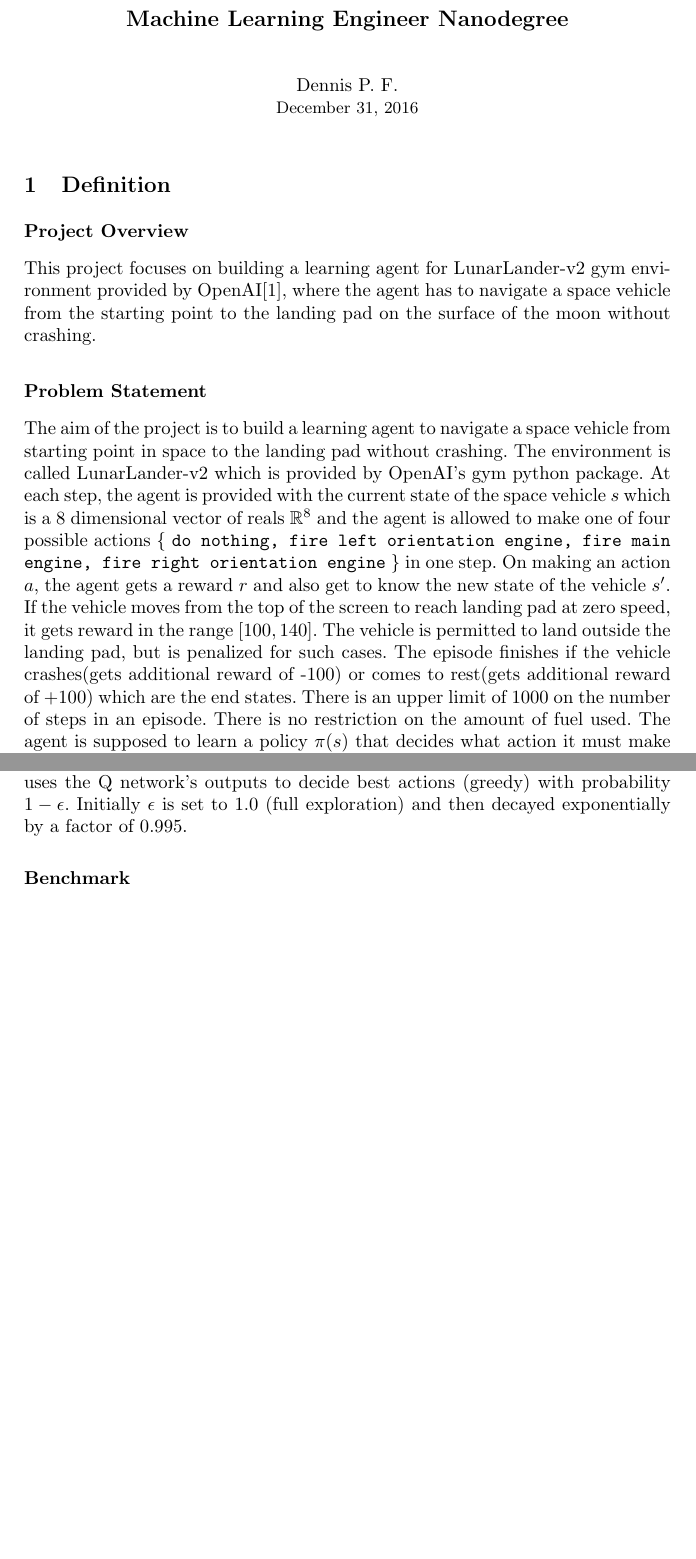
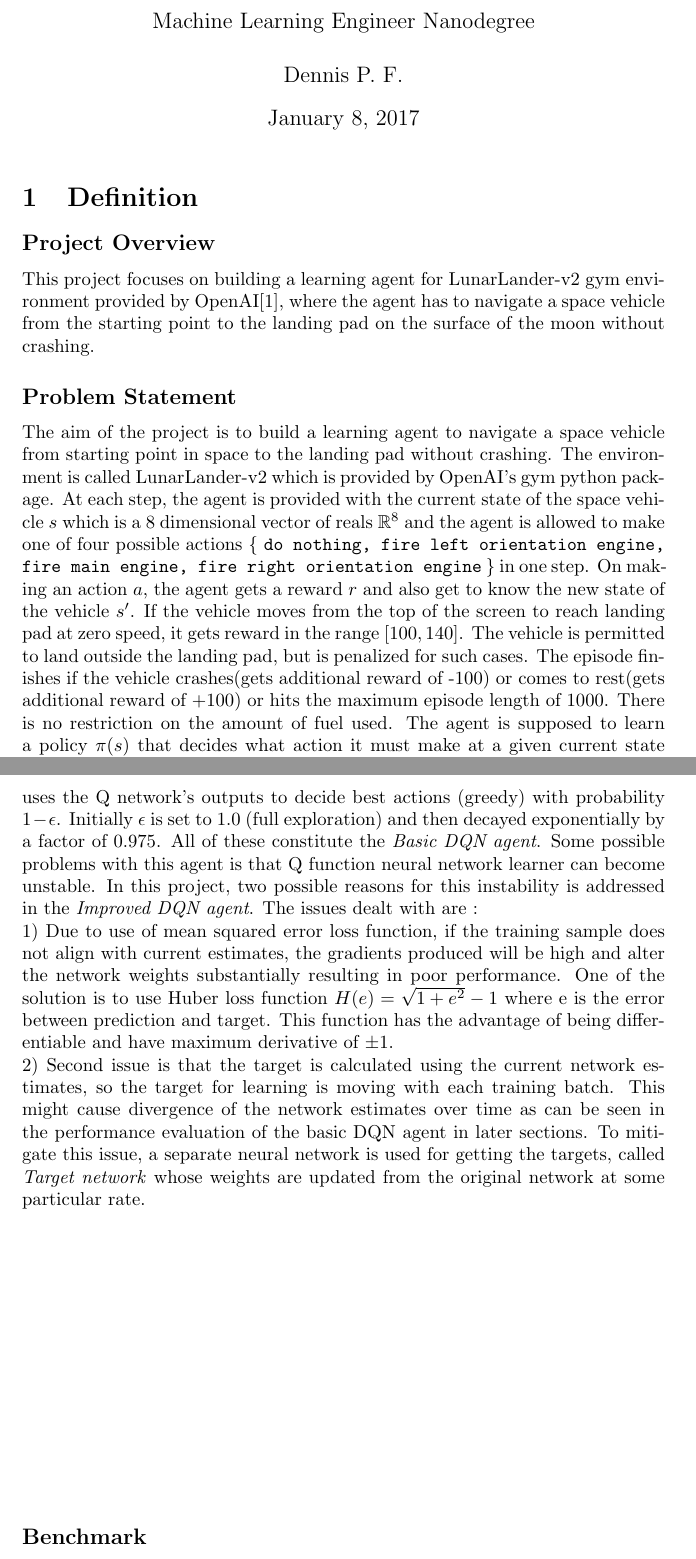
Before and after one commit to fagan2888/udacity-ml-nd, a LaTeX thesis (capstone/report_src/report.tex): two parts of pages 1 and 4 of 7 before the commit and two parts of pages 1 and 5 of 8 after it, joined at a grey line, cut so that both start at the same text, the shorter picture padded with empty space. Compiled offline with pdfLaTeX.

Commit message:
Made improvements to many sections in report

```diff
--- a/capstone/report_src/report.tex
+++ b/capstone/report_src/report.tex
@@ -1,12 +1,11 @@
 
-\documentclass{svproc}
+\documentclass{article}
 \usepackage {graphicx, amsmath, amsfonts, algorithm, algorithmic, multirow}
-
 \begin{document}
-\mainmatter
+%\mainmatter
 \title{Capstone Project \\ {\large Machine Learning Engineer Nanodegree}}
-\author{Dennis P. F. \\ {\small December 31, 2016}}
-\institute{}
+\author{Dennis P. F.}
+%\institute{}
 %\date{December 31, 2016}
 \maketitle
 \pagestyle{empty}
@@ -14,6 +13,6 @@
 \subsection*{Project Overview}
 This project focuses on building a learning agent for LunarLander-v2 gym environment provided by OpenAI\cite{challenge}, where the agent has to navigate a space vehicle from the starting point to the landing pad on the surface of the moon without crashing.
 \subsection*{Problem Statement}
-The aim of the project is to build a learning agent to navigate a space vehicle from starting point in space to the landing pad without crashing. The environment is called LunarLander-v2 which is provided by OpenAI's gym python package. At each step, the agent is provided with the current state of the space vehicle $s$ which is a 8 dimensional vector of reals $\mathbb{R}^8$ and the agent is allowed to make one of four possible actions \{ \texttt{do nothing, fire left orientation engine, fire main engine, fire right orientation engine} \} in one step. On making an action $a$, the agent gets a reward $r$ and also get to know the new state of the vehicle $s'$. If the vehicle moves from the top of the screen to reach landing pad at zero speed, it gets reward in the range $[100, 140]$. The vehicle is permitted to land outside the landing pad, but is penalized for such cases. The episode finishes if the vehicle crashes(gets additional reward of -100) or comes to rest(gets additional reward of +100) which are the end states. There is an upper limit of 1000 on the number of steps in an episode. There is no restriction on the amount of fuel used. The agent is supposed to learn a policy $\pi(s)$ that decides what action it must make at a given current state $s$ by going over the past experiences defined by the tuple $<s, a, r, s'>$.  The objective of this project is two fold - Create an agent such that it 1) maximize the expected total reward per episode with minimum variance in \textit{test} trials. and 2) minimize the expected episode length in \textit{test} trials. These two objectives are used to formally state an agent score in the Metrics section.
+The aim of the project is to build a learning agent to navigate a space vehicle from starting point in space to the landing pad without crashing. The environment is called LunarLander-v2 which is provided by OpenAI's gym python package. At each step, the agent is provided with the current state of the space vehicle $s$ which is a 8 dimensional vector of reals $\mathbb{R}^8$ and the agent is allowed to make one of four possible actions \{ \texttt{do nothing, fire left orientation engine, fire main engine, fire right orientation engine} \} in one step. On making an action $a$, the agent gets a reward $r$ and also get to know the new state of the vehicle $s'$. If the vehicle moves from the top of the screen to reach landing pad at zero speed, it gets reward in the range $[100, 140]$. The vehicle is permitted to land outside the landing pad, but is penalized for such cases. The episode finishes if the vehicle crashes(gets additional reward of -100) or comes to rest(gets additional reward of +100) or hits the maximum episode length of 1000. There is no restriction on the amount of fuel used. The agent is supposed to learn a policy $\pi(s)$ that decides what action it must make at a given current state $s$ by going over the past experiences defined by the tuple $<s, a, r, s'>$.  The objective of this project is two fold - Create an agent such that it 1) maximize the expected total reward per episode with minimum variance in \textit{test} trials. and 2) minimize the expected episode length in \textit{test} trials. These two objectives are used to formally state an agent score in the Metrics section.
 \subsection*{Metrics}
 A single number score of how well an agent meets both the objectives stated in Problem Statement section can be mathematically written in many different ways, but for the purpose of this project the following formalization is used.\\\\
@@ -42,7 +42,8 @@ From an experience tuple $<s, a, r, s'>$ the neural network approximation of $Q^
 	\item Compute the target Q values for state $s$ to construct a training example for the Q network as :\\
 	Set $t_{a'} = q_{a'} \forall a' \neq a$\\Set $ t_{a} = \begin{cases} r + \gamma \max_{a'}p_{a'} & \text{s is not the end state}\\ r & \text{s is the end state}        \end{cases}$\\ The training example is now $\{s, (t_1, t_2, ..., t_k)\}$ where $k$ is the total number of actions.
 \end{enumerate}
-The Q approximation neural network is trained using these generated training examples via back-propagation using Adam\cite{adam} optimizer. The agent stores the experience tuples $<s, a, r, s'>$ in a memory buffer which can store $100000$ such tuples. The neural network is trained in every step by randomly sampling 32 tuples from this buffer. This technique is referred to as \textit{experience replay} in the original DQN paper. For making actions in each step the agent follows a $\epsilon$-greedy method in which the agent makes random action with probability $\epsilon$ and uses the Q network's outputs to decide best actions (greedy) with probability $1-\epsilon$. Initially $\epsilon$ is set to $1.0$ (full exploration) and then decayed exponentially by a factor of $0.995$.
+The Q approximation neural network is trained using these generated training examples via back-propagation using Adam\cite{adam} optimizer. The agent stores the experience tuples $<s, a, r, s'>$ in a memory buffer which can store $100000$ such tuples. The neural network is trained in every step by randomly sampling 32 tuples from this buffer. This technique is referred to as \textit{experience replay} in the original DQN paper. For making actions in each step the agent follows a $\epsilon$-greedy method in which the agent makes random action with probability $\epsilon$ and uses the Q network's outputs to decide best actions (greedy) with probability $1-\epsilon$. Initially $\epsilon$ is set to $1.0$ (full exploration) and then decayed exponentially by a factor of $0.975$. All of these constitute the \textit{Basic DQN agent}. Some possible problems with this agent is that Q function neural network learner can become unstable. In this project, two possible reasons for this instability is addressed in the \textit{Improved DQN agent}. The issues dealt with are :\\1) Due to use of mean squared error loss function, if the training sample does not align with current estimates, the gradients produced will be high and alter the network weights substantially resulting in poor performance. One of the solution is to use Huber loss function $H(e) = \sqrt{1+e^2} - 1$ where e is the error between prediction and target. This function has the advantage of being differentiable and have maximum derivative of $\pm1$.\\2) Second issue is that the target is calculated using the current network estimates, so the target for learning is moving with each training batch. This might cause divergence of the network estimates over time as can be seen in the performance evaluation of the basic DQN agent in later sections. To mitigate this issue, a separate neural network is used for getting the targets, called \textit{Target network} whose weights are updated from the original network at some particular rate.\\
+\vspace{5.0cm}
 \subsection*{Benchmark}
 An agent which chooses random action every step is chosen as the baseline algorithm or low benchmark. This algorithm does not learn from past experiences and is expected not to solve the environment with a very high probability and will get a negative score. The basic DQN algorithm is compared against its different variations/improvements.
 The baseline algorithm RandomAgent can be run as:\\
```
Also changed, not shown: capstone/report_src/report.tex (11 more changed lines).
